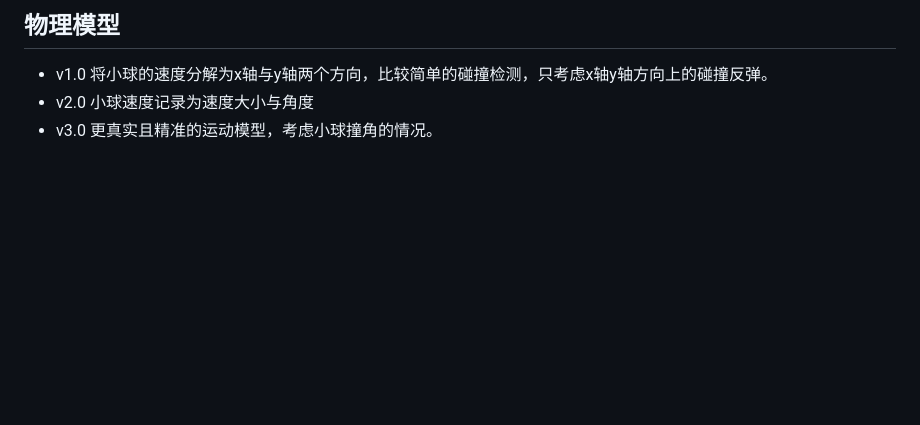
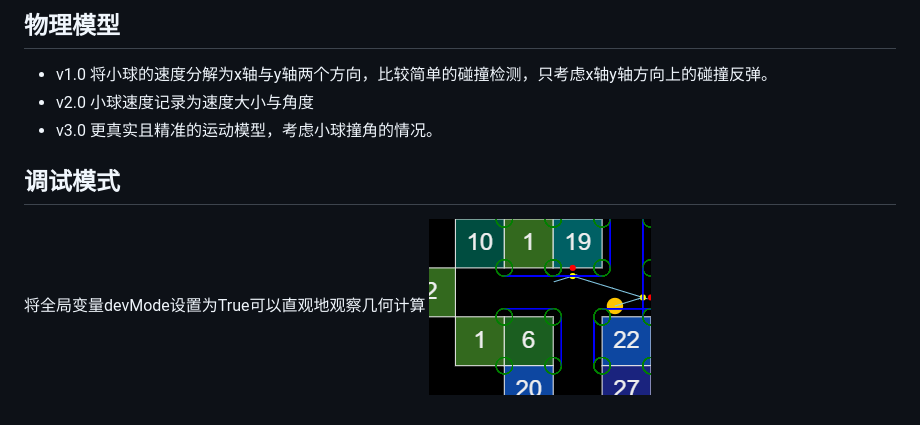
Before and after one commit to linyibin97/bounce-ball, a Markdown page: readme.md, the part around the change. Rendered like a GitHub page; pictures changed too: collision.png (added); blank space fills up the shorter version.

```diff
--- a/readme.md
+++ b/readme.md
@@ -12,3 +12,7 @@
 - v1.0 将小球的速度分解为x轴与y轴两个方向，比较简单的碰撞检测，只考虑x轴y轴方向上的碰撞反弹。
 - v2.0 小球速度记录为速度大小与角度
 - v3.0 更真实且精准的运动模型，考虑小球撞角的情况。
+
+## 调试模式
+将全局变量devMode设置为True可以直观地观察几何计算
+![collision](https://raw.githubusercontent.com/linyibin97/bounce-ball/master/collision.png)
```
Also changed, not shown: 1 other file.
